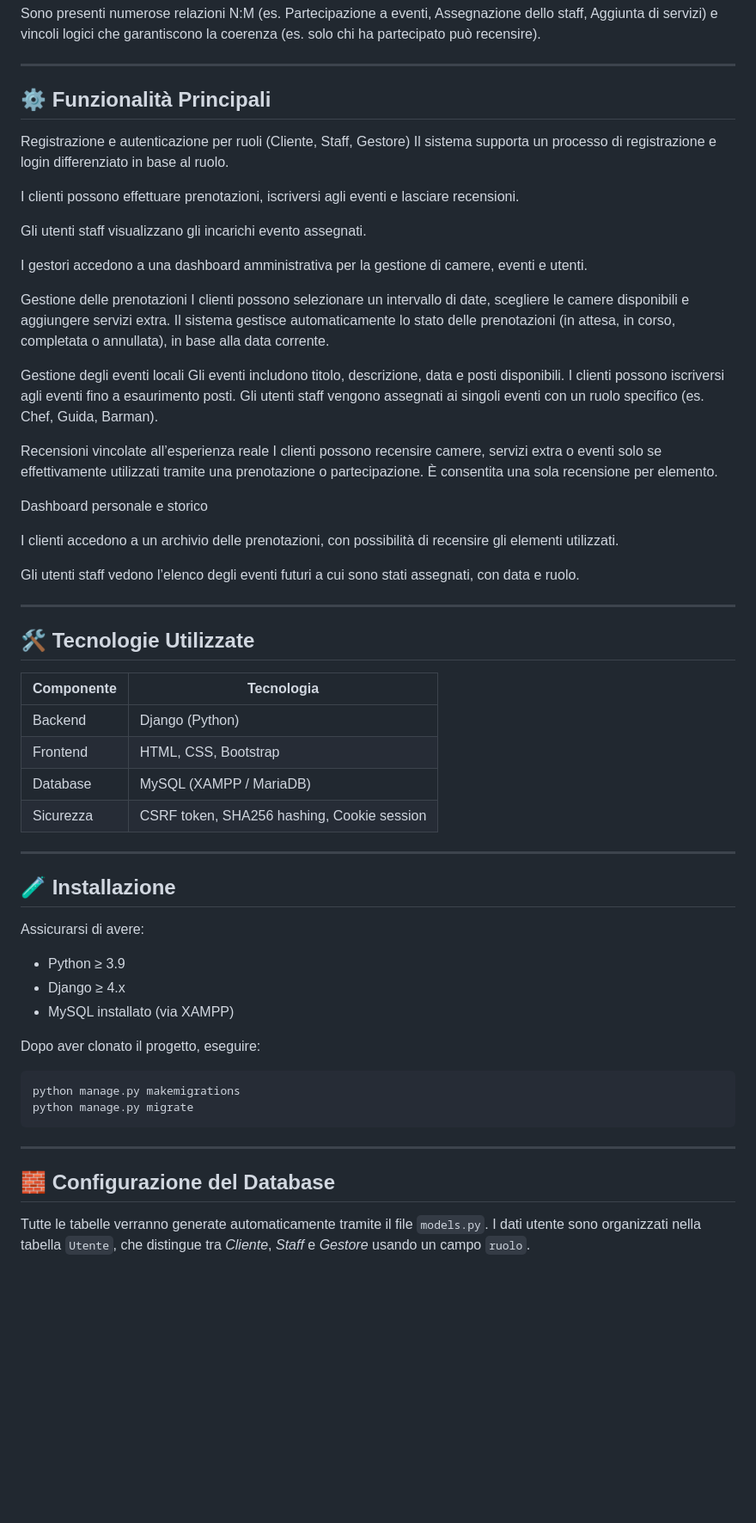
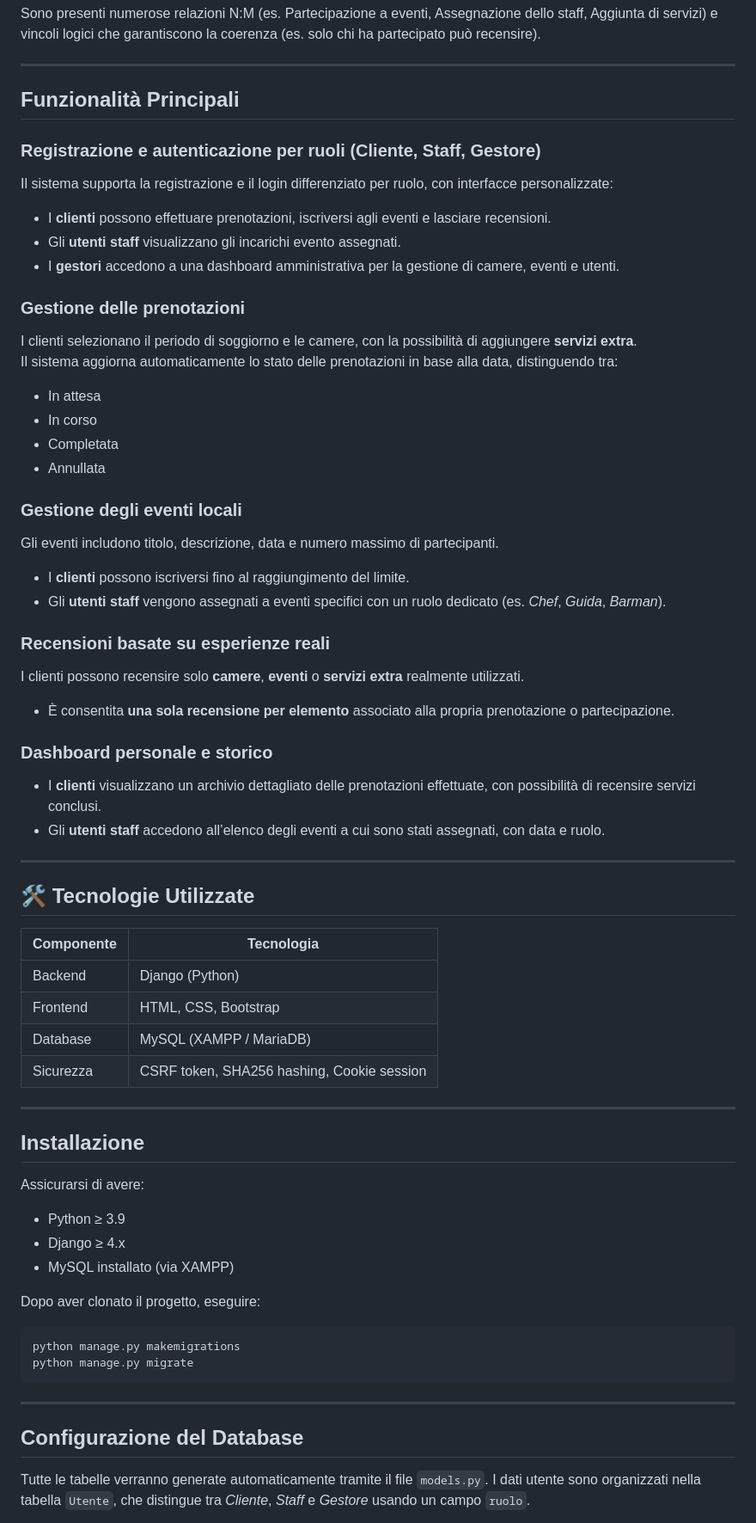
Before and after one commit to AndreaMagliuloStudent/Progetto_BdD, a Markdown page: README_BNB_Magliulo.md, the part around the change printed below. Shown: that part at 86% size. Drawn GitHub-style; blank space fills up the shorter version.

```diff
--- a/README_BNB_Magliulo.md
+++ b/README_BNB_Magliulo.md
@@ -38,39 +38,39 @@ Sono presenti numerose relazioni N:M (es. Partecipazione a eventi, Assegnazione
 
 ---
 
-## ⚙ Funzionalità Principali
+##   Funzionalità Principali
 
-Registrazione e autenticazione per ruoli (Cliente, Staff, Gestore)
-Il sistema supporta un processo di registrazione e login differenziato in base al ruolo.
+###  Registrazione e autenticazione per ruoli (Cliente, Staff, Gestore)
+Il sistema supporta la registrazione e il login differenziato per ruolo, con interfacce personalizzate:
+- I **clienti** possono effettuare prenotazioni, iscriversi agli eventi e lasciare recensioni.
+- Gli **utenti staff** visualizzano gli incarichi evento assegnati.
+- I **gestori** accedono a una dashboard amministrativa per la gestione di camere, eventi e utenti.
 
-I clienti possono effettuare prenotazioni, iscriversi agli eventi e lasciare recensioni.
+###  Gestione delle prenotazioni
+I clienti selezionano il periodo di soggiorno e le camere, con la possibilità di aggiungere **servizi extra**.
+Il sistema aggiorna automaticamente lo stato delle prenotazioni in base alla data, distinguendo tra:
+- In attesa
+- In corso
+- Completata
+- Annullata
 
-Gli utenti staff visualizzano gli incarichi evento assegnati.
+###  Gestione degli eventi locali
+Gli eventi includono titolo, descrizione, data e numero massimo di partecipanti.
+- I **clienti** possono iscriversi fino al raggiungimento del limite.
+- Gli **utenti staff** vengono assegnati a eventi specifici con un ruolo dedicato (es. *Chef*, *Guida*, *Barman*).
 
-I gestori accedono a una dashboard amministrativa per la gestione di camere, eventi e utenti.
+###  Recensioni basate su esperienze reali
+I clienti possono recensire solo **camere**, **eventi** o **servizi extra** realmente utilizzati.
+- È consentita **una sola recensione per elemento** associato alla propria prenotazione o partecipazione.
 
-Gestione delle prenotazioni
-I clienti possono selezionare un intervallo di date, scegliere le camere disponibili e aggiungere servizi extra.
-Il sistema gestisce automaticamente lo stato delle prenotazioni (in attesa, in corso, completata o annullata), in base alla data corrente.
+###  Dashboard personale e storico
+- I **clienti** visualizzano un archivio dettagliato delle prenotazioni effettuate, con possibilità di recensire servizi conclusi.
+- Gli **utenti staff** accedono all’elenco degli eventi a cui sono stati assegnati, con data e ruolo.
 
-Gestione degli eventi locali
-Gli eventi includono titolo, descrizione, data e posti disponibili.
-I clienti possono iscriversi agli eventi fino a esaurimento posti.
-Gli utenti staff vengono assegnati ai singoli eventi con un ruolo specifico (es. Chef, Guida, Barman).
-
-Recensioni vincolate all’esperienza reale
-I clienti possono recensire camere, servizi extra o eventi solo se effettivamente utilizzati tramite una prenotazione o partecipazione.
-È consentita una sola recensione per elemento.
-
-Dashboard personale e storico
-
-I clienti accedono a un archivio delle prenotazioni, con possibilità di recensire gli elementi utilizzati.
-
-Gli utenti staff vedono l’elenco degli eventi futuri a cui sono stati assegnati, con data e ruolo.
 
 ---
 
-## 🛠️ Tecnologie Utilizzate
+## 🛠 Tecnologie Utilizzate
 
 | Componente | Tecnologia |
 |------------|------------|
@@ -81,7 +81,7 @@ Gli utenti staff vedono l’elenco degli eventi futuri a cui sono stati assegnat
 
 ---
 
-## 🧪 Installazione
+##  Installazione
 
 Assicurarsi di avere:
 - Python ≥ 3.9
@@ -97,7 +97,7 @@ python manage.py migrate
 
 ---
 
-## 🧱 Configurazione del Database
+##  Configurazione del Database
 
 Tutte le tabelle verranno generate automaticamente tramite il file `models.py`. I dati utente sono organizzati nella tabella `Utente`, che distingue tra *Cliente*, *Staff* e *Gestore* usando un campo `ruolo`.
 
```
Also changed, not shown: other parts of README_BNB_Magliulo.md (+3 -3 lines).
